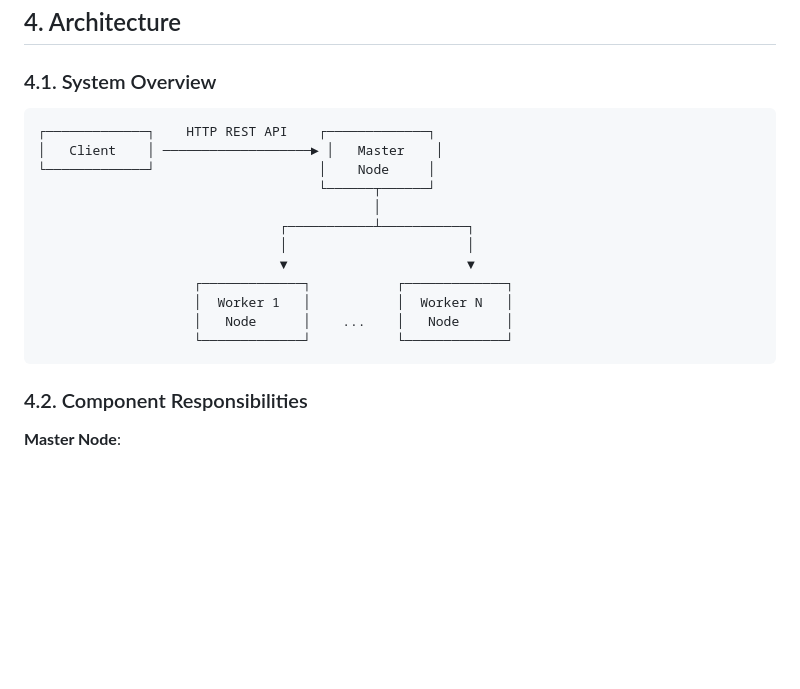
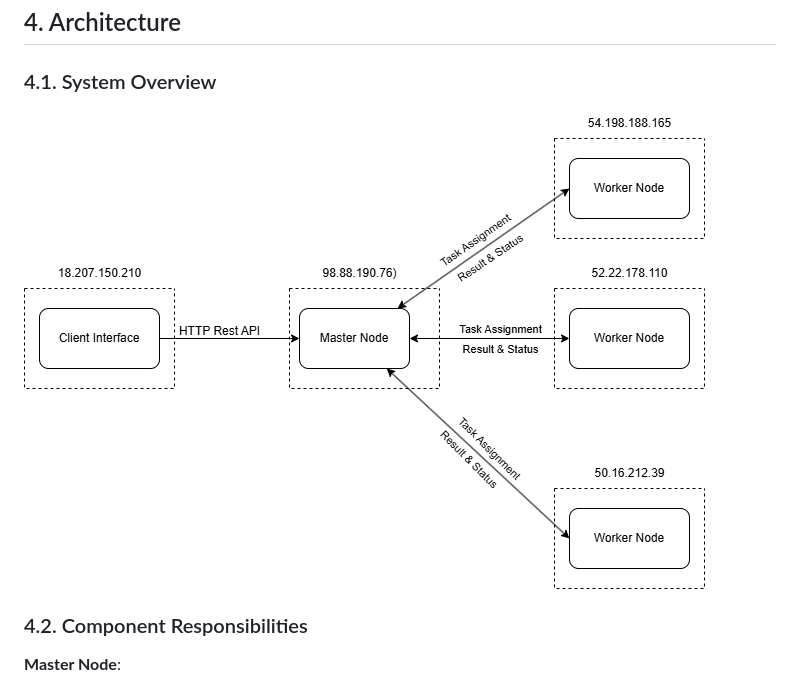
Before and after one commit to luismtorresv/GridMR, a Markdown page: README.md, the part around the change. Rendered like a GitHub page; pictures changed too: report/images/diagrams/architektur.png (added); blank space fills up the shorter version.

Commit message:
Update architecture diagram
Co-authored-by: Jeronimo Acosta <jeronimoacosta7@gmail.com>
Co-authored-by: Juan José Restrepo Higuita <157763552+restreh@users.noreply.github.com>

````diff
--- a/README.md
+++ b/README.md
@@ -85,20 +85,7 @@ The system implements the complete MapReduce paradigm with:
 
 ### 4.1. System Overview
 
-```
-┌─────────────┐    HTTP REST API    ┌─────────────┐
-│   Client    │ ───────────────────► │   Master    │
-└─────────────┘                     │    Node     │
-                                    └──────┬──────┘
-                                           │
-                               ┌───────────┴───────────┐
-                               │                       │
-                               ▼                       ▼
-                    ┌─────────────┐           ┌─────────────┐
-                    │  Worker 1   │           │  Worker N   │
-                    │   Node      │    ...    │   Node      │
-                    └─────────────┘           └─────────────┘
-```
+![Architecture diagram.](report/images/diagrams/architektur.png)
 
 ### 4.2. Component Responsibilities
 
````
Also changed, not shown: 3 other files.
